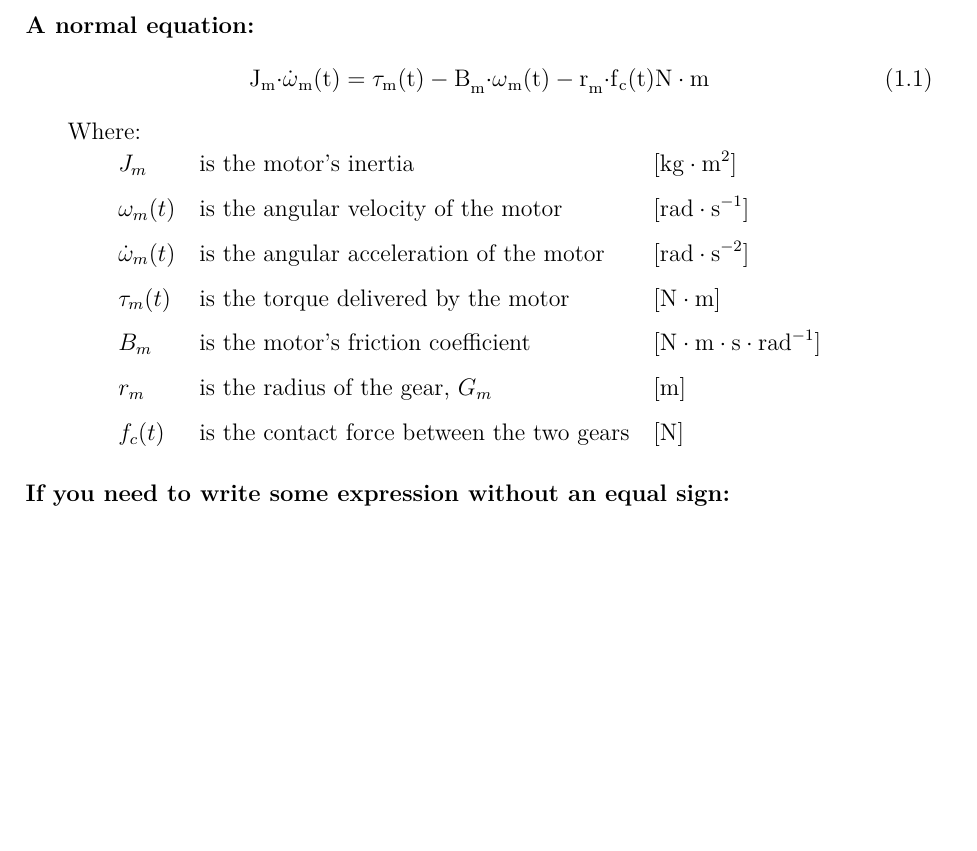
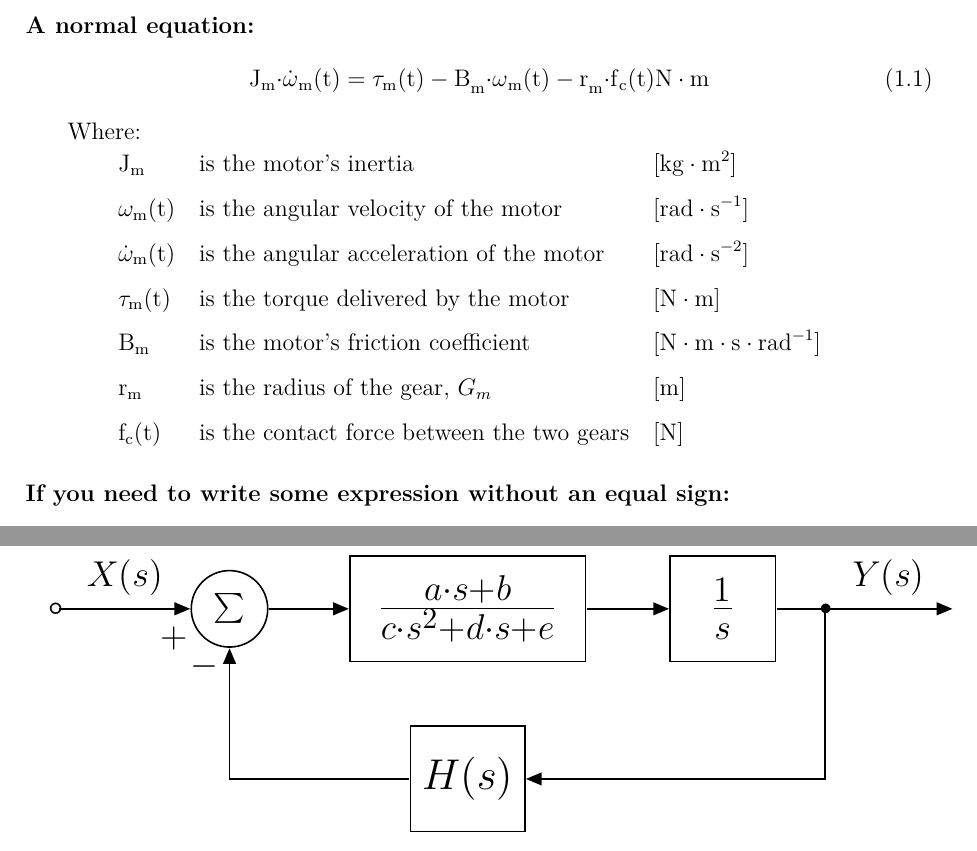
Before and after one commit to AodhAnd/p6-cubli-main, a LaTeX document (LaTeX Template/main.tex, which reads LaTeX Template/chapters/cEquationSample.tex, LaTeX Template/chapters/dTikZblockDiagramSample.tex, LaTeX Template/setup/preamble.tex): part of page 4 of 10 before the commit and two parts of pages 4 and 5 of 11 after it, the two joined at a grey line, cut so that both start at the same text, the shorter picture padded with empty space. Compiled offline with pdfLaTeX.

Commit message:
Added a sample file for TikZ block diagram and modified main/macroes to support it

```diff
--- a/LaTeX Template/chapters/cEquationSample.tex
+++ b/LaTeX Template/chapters/cEquationSample.tex
@@ -19,13 +19,13 @@
 %
 \hspace{6mm} Where:\\
 \begin{tabular}{ p{1cm} l l l}
-& $J_m$ 					    	& is the motor's inertia                        &\unitWh{kg \cdot m^2} \\
-& $\omega_m(t)$         & is the angular velocity of the motor          &\unitWh{rad \cdot s^{-1}} \\
-& $\dot{\omega}_m(t)$ 	& is the angular acceleration of the motor      &\unitWh{rad \cdot s^{-2}} \\
-& $\tau_m(t)$ 			    & is the torque delivered by the motor          &\unitWh{N \cdot m} \\
-& $B_m$                 & is the motor's friction coefficient           &\unitWh{N \cdot m \cdot s \cdot rad^{-1}} \\
-& $r_m$                 & is the radius of the gear, $G_m$              &\unitWh{m} \\
-& $f_c(t)$							& is the contact force between the two gears    &\unitWh{N}
+& \si{J_m} 					      & is the motor's inertia                        &\unitWh{kg \cdot m^2} \\
+& \si{\omega_m(t)}        & is the angular velocity of the motor          &\unitWh{rad \cdot s^{-1}} \\
+& \si{\dot{\omega}_m(t)} 	& is the angular acceleration of the motor      &\unitWh{rad \cdot s^{-2}} \\
+& \si{\tau_m(t)} 			    & is the torque delivered by the motor          &\unitWh{N \cdot m} \\
+& \si{B_m}                & is the motor's friction coefficient           &\unitWh{N \cdot m \cdot s \cdot rad^{-1}} \\
+& \si{r_m}                & is the radius of the gear, $G_m$              &\unitWh{m} \\
+& \si{f_c(t)}						 	& is the contact force between the two gears    &\unitWh{N}
 \end{tabular}
 
 \textbf{If you need to write some expression without an equal sign:}
--- /dev/null
+++ b/LaTeX Template/chapters/dTikZblockDiagramSample.tex
@@ -0,0 +1,79 @@
+\begin{tikzpicture}[ auto,
+                     thick,                         %<--setting line style
+                     node distance=2cm,             %<--setting default node distance
+                     scale=1.5,                     %<--|these two scales the whole thing
+                     every node/.style={scale=1.5}, %<  |(always change both)
+                     >=triangle 45 ]                %<--sets the arrowtype
+  \draw%--------------------------------------------------------------------------------------------
+  	%Drawing the Equation Blocks:
+
+  	%Naming the coordinate (0,0) input1, for later use:
+  	node[shape=coordinate][](input1) at (0,0){}
+
+  	%node(sum1)                       ...creates a node with name sum1
+  	%[sum, right of = input1]         ...create a sum-circle (defined in macros)
+  	%                                    to the right of the input node
+  	%{$\sum$}                         ...writes a sumation symbol inside the circle
+  	node(sum1) [sum, right of = input1] {$\sum$}
+
+  	%at (4.5,0) [block]               ...creates block (as defined in macros) at (4.5,0)
+  	%{ $[...]$ }                      ...writes a transfer function in the block
+  	node(transferfunction) at (4.8,0) [block] {\Large $\ \frac{a\cdot s + b}{c \cdot s^2 + d \cdot s + e}\ $ }
+
+    %node(integrate) at (6.8,0)       ...creates a node with name integrate @ (6.8,0)
+    %[block]                          ...creates a block (as defined in macros) @ specified node
+    %{\Large $\frac{1}{s}$}           ...writes an integrator in the block
+    node(integrate) at (7.8,0) [block] {\Large $\frac{1}{s}$}
+
+    %node(feedBack)                  ...creates node named feedBack
+    %[block, below of = block1]      ...creates block below block1
+    %{\Large$H(s)$}                  ...writes H(s) in the feed back block
+    node(feedBack) [block, below of = transferfunction] {\large$H(s)$}
+
+  ;%------------------------------------------------------------------------------------------------
+
+  %Joining the Blocks
+  %When using \draw with options like [->], each line must be inclosed as follows:
+  %\draw[..arrow/line..]  ..handelingOfArrow/Line..  ;
+
+  %Naming the coordinate (9,0) output1:
+  \draw
+    node[shape=coordinate][](output1) at (9,0){}
+  ;
+
+  %\draw[->](input1) --            ...draws a straight arrow from node with name: input1
+  %node {$X(Z)$}(sum1)             ...to the node with name: sum1 .. writes on arrow: X(s)
+	\draw[->](input1) -- node {$X(s)$}(sum1);
+
+	%same logic for the following as for the previous line
+  \draw[->](sum1) -- node {} (transferfunction);
+	\draw[->](transferfunction) -- node {} (integrate);
+
+	%\draw[->](feedBack)            ...draws an arrow from feedBack block
+	%-| node{} (sum1)               ...makes a 90 degree turn and terminates @ node: sum1
+	\draw[->](feedBack) -| node{} (sum1);
+
+	%\draw[->] (integrate)          ...draws straight arrow from integrate
+	%-- (output1)                   ...to (output1)
+	%|-                             ...making a 90 degree turn @ (output1)
+	%(feedBack)                     ...connects the arrow from (output1) to node: feedback
+	\draw[-] (integrate) -- (output1);
+	\draw[->] (output1) |- (feedBack);
+
+	%Drawing output arrow from (output1) to (10.5,0)
+	\draw[->](output1) -- node {$Y(s)$} (10.5,0);
+
+  %Drawing node(s) with \textbullet
+  %[shift={... adjusts the position of the bullets
+  \draw%--------------------------------------------------------------
+    node at (input1)  [shift={(-0.04, -0.05 )}] {\Large \textopenbullet}
+  	node at (output1) [shift={( 0.01, -0.03 )}] {\textbullet}
+  ;%------------------------------------------------------------------
+
+  %Drawing + and - @ sum-block
+  \draw%--------------------------------------------------------------
+    node at (sum1) [right = -6.5mm, below = .6mm] {$+$} %<--Plus
+    node at (sum1) [right = -3mm, below = 3.9mm]  {$-$} %<--Minus
+  ;%------------------------------------------------------------------
+
+\end{tikzpicture}
--- a/LaTeX Template/main.tex
+++ b/LaTeX Template/main.tex
@@ -65,9 +65,10 @@
 %|||||||                 Example Inputs                  ||||||||
 %||||||||||||||||||||||||||||||||||||||||||||||||||||||||||||||||
 %|||||||                                                 ||||||||
-             \input{chapters/aFigureSample.tex}         %|||||||
-             \input{chapters/bTableSample.tex}          %|||||||
-             \input{chapters/cEquationSample.tex}       %|||||||
+           \input{chapters/aFigureSample.tex}           %|||||||
+           \input{chapters/bTableSample.tex}            %|||||||
+           \input{chapters/cEquationSample.tex}         %|||||||
+           \input{chapters/dTikZblockDiagramSample.tex} %|||||||
 %|||||||                                                 ||||||||
 %||||||||||||||||||||||||||||||||||||||||||||||||||||||||||||||||
 %||||||||||||||||||||||||||||||||||||||||||||||||||||||||||||||||
--- a/LaTeX Template/setup/preamble.tex
+++ b/LaTeX Template/setup/preamble.tex
@@ -262,6 +262,7 @@ backgroundcolor=\color{lbcolor},
 
 % Figures - TIKZ
 \usepackage{tikz}
+\usetikzlibrary{shapes,arrows}
 \usepackage[americanresistors,americaninductors,americancurrents, americanvoltages]{circuitikz}
 
 % Wall of text logo
```
Also changed, not shown: LaTeX Template/setup/macros.tex (+17 -0 lines), meetings/main.tex (+21 -34 lines), meetings/preamble.tex (+2 -0 lines), LaTeX Template/main.pdf, meetings/main.pdf, meetings/minutesOfMeeting-29-02-16.pdf (added), 4 other files.
